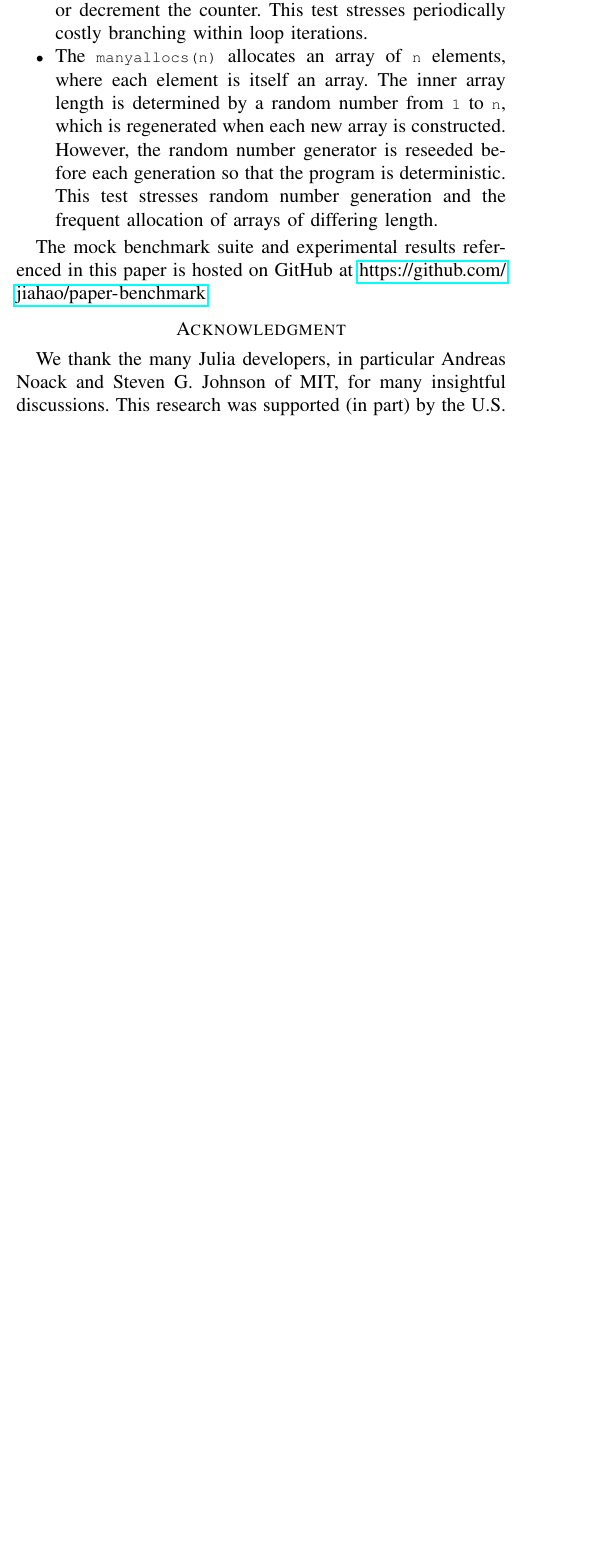
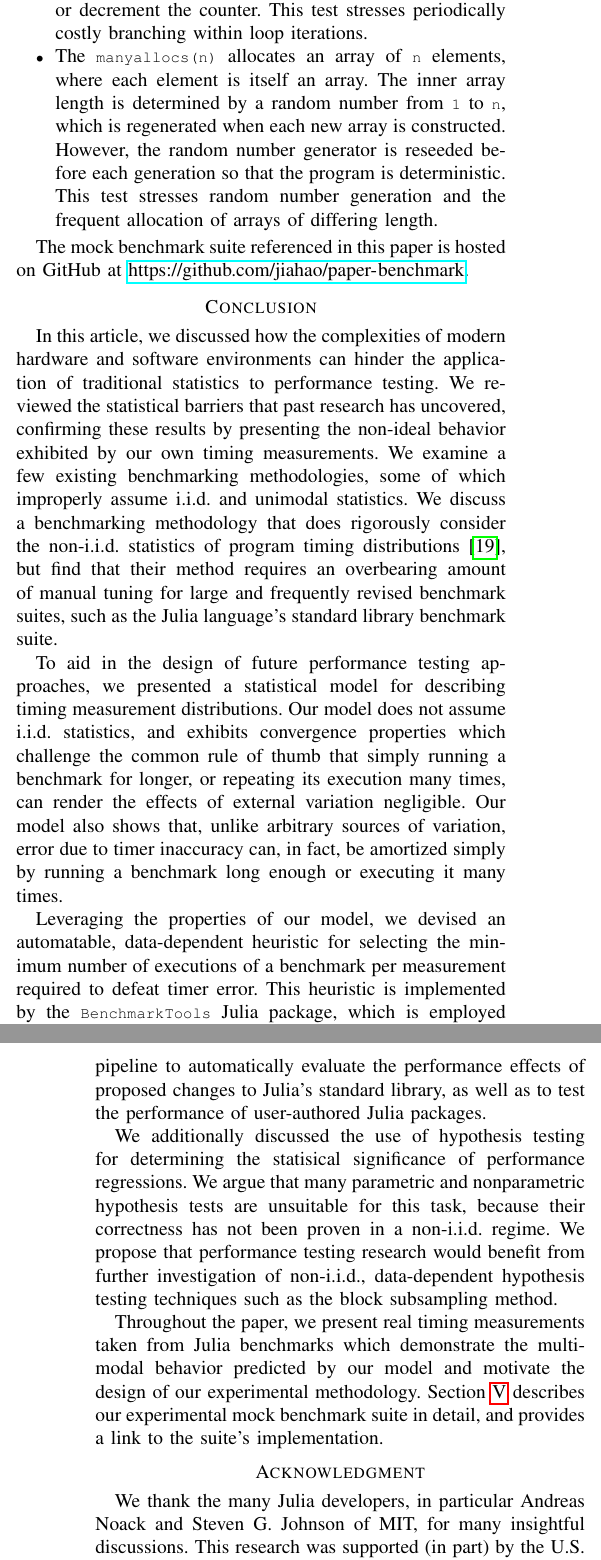
Before and after one commit to jiahao/paper-benchmark, a LaTeX paper (main.tex): part of one column of page 7 of 8 before the commit and two parts of the columns of pages 7 and 8 of 9 after it, the two joined at a grey line, cut so that both start at the same text, the shorter picture padded with empty space. Compiled offline with pdfLaTeX.

Commit message:
write conclusion, fix some typos, remove resolved TODOs

```diff
--- a/main.tex
+++ b/main.tex
@@ -750,8 +749,49 @@ BenchmarkTools. A brief description of each benchmark is offered below:
     the frequent allocation of arrays of differing length.
 \end{itemize}
 
-The mock benchmark suite and experimental results referenced in this paper is hosted on
-GitHub at \url{https://github.com/jiahao/paper-benchmark}.
+The mock benchmark suite referenced in this paper is hosted on GitHub at
+\url{https://github.com/jiahao/paper-benchmark}.
+
+%%%%%%%%%%%%%%%%%%%%%%%%%%%%%%%%%%%%%%%%%%%%%%%%%%%%%%%%%%%%%%%%%%%%%%%%%%%%%%%%%%%%%%%%%%%%
+\label{sec:conclusion}
+\section*{Conclusion}
+
+In this article, we discussed how the complexities of modern hardware and software
+environments can hinder the application of traditional statistics to performance testing. We
+reviewed the statistical barriers that past research has uncovered, confirming these
+results by presenting the non-ideal behavior exhibited by our own timing measurements. We
+examine a few existing benchmarking methodologies, some of which improperly assume i.i.d.
+and unimodal statistics. We discuss a benchmarking methodology that does rigorously consider
+the non-i.i.d. statistics of program timing distributions \cite{Kalibera2013}, but find that
+their method requires an overbearing amount of manual tuning for large and frequently
+revised benchmark suites, such as the Julia language's standard library benchmark suite.
+
+To aid in the design of future performance testing approaches, we presented a statistical
+model for describing timing measurement distributions. Our model does not assume i.i.d.
+statistics, and exhibits convergence properties which challenge the common rule of thumb
+that simply running a benchmark for longer, or repeating its execution many times, can
+render the effects of external variation negligible. Our model also shows that, unlike
+arbitrary sources of variation, error due to timer inaccuracy can, in fact, be amortized
+simply by running a benchmark long enough or executing it many times.
+
+Leveraging the properties of our model, we devised an automatable, data-dependent heuristic
+for selecting the minimum number of executions of a benchmark per measurement required to
+defeat timer error. This heuristic is implemented by the \lstinline|BenchmarkTools| Julia
+package, which is employed daily and on-demand as part Julia's continuous integration (CI)
+pipeline to automatically evaluate the performance effects of proposed changes to Julia's
+standard library, as well as to test the performance of user-authored Julia packages.
+
+We additionally discussed the use of hypothesis testing for determining the statisical
+significance of performance regressions. We argue that many parametric and nonparametric
+hypothesis tests are unsuitable for this task, because their correctness has not been proven
+in a non-i.i.d. regime. We propose that performance testing research would benefit from
+further investigation of non-i.i.d., data-dependent hypothesis testing techniques such as
+the block subsampling method.
+
+Throughout the paper, we present real timing measurements taken from Julia benchmarks which
+demonstrate the multi-modal behavior predicted by our model and motivate the design of our
+experimental methodology. Section~\ref{sec:implementation} describes our experimental mock
+benchmark suite in detail, and provides a link to the suite's implementation.
 
 %%%%%%%%%%%%%%%%%%%%%%%%%%%%%%%%%%%%%%%%%%%%%%%%%%%%%%%%%%%%%%%%%%%%%%%%%%%%%%%%%%%%%%%%%%%%
 \label{sec:acknowledgement}
```
Also changed, not shown: old/draft1.tex (renamed from draft1.tex), old/draft2.tex (renamed from draft2.tex), old/outline.txt (renamed from outline.txt), main.tex (25 more changed lines).
